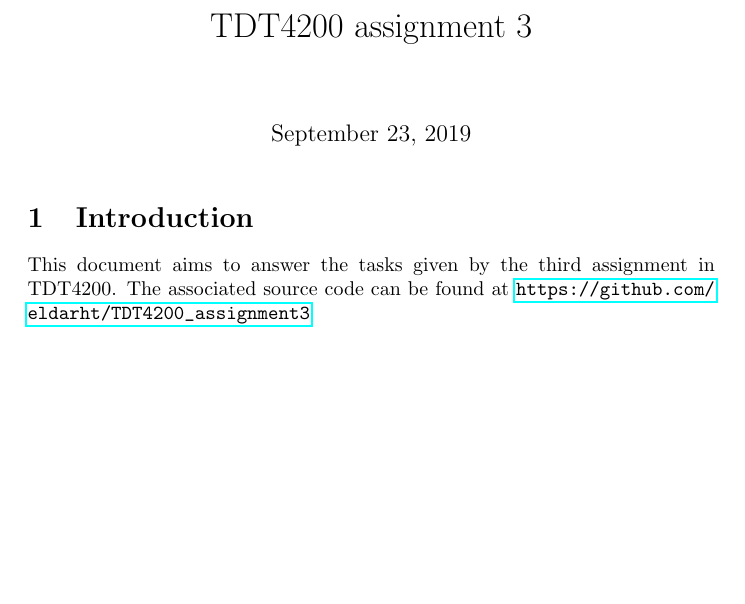
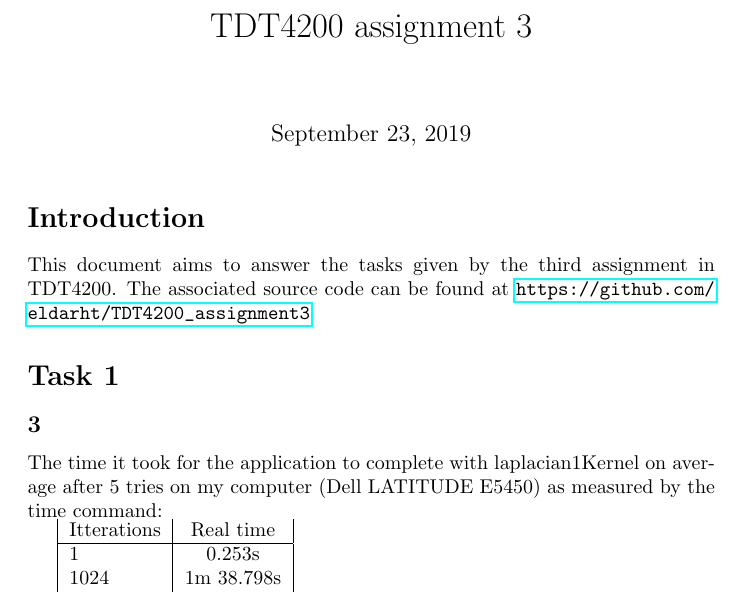
Before and after one commit to eldarht/TDT4200_assignment3, a LaTeX problem sheet (doc/TDT4200_assignment3.tex): part of the page, cut so that both start at the same text, the shorter picture padded with empty space. Compiled offline with pdfLaTeX.

Commit message:
Added baseline measurements

```diff
--- a/doc/TDT4200_assignment3.tex
+++ b/doc/TDT4200_assignment3.tex
@@ -5,8 +6,20 @@
 
 \begin{document}
 \maketitle
-\section{Introduction}
+\section*{Introduction}
 This document aims to answer the tasks given by the third assignment in TDT4200.
 The associated source code can be found at \url{https://github.com/eldarht/TDT4200_assignment3}
 
+\section*{Task 1}
+\subsection*{3}
+The time it took for the application to complete with laplacian1Kernel on average after 5 tries on my computer (Dell LATITUDE E5450) as measured by the time command:
+
+\begin{tabular}{|l|c|}
+	Itterations & Real time \\
+	\hline
+	1			& 0.253s	\\
+	1024		& 1m 38.798s\\
+\end{tabular}
+
+
 \end{document}
```
Also changed, not shown: doc/TDT4200_assignment3.pdf, doc/TDT4200_assignment3.tex (1 more changed lines).
